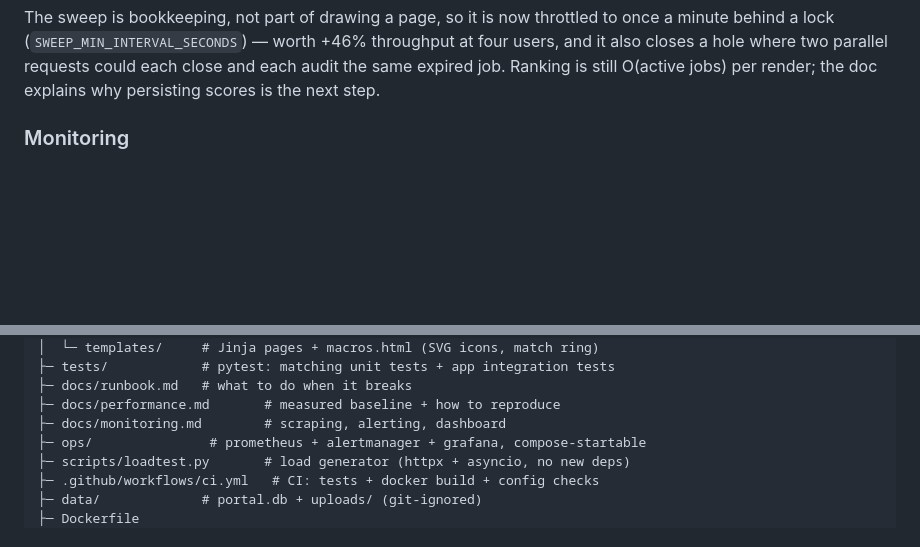
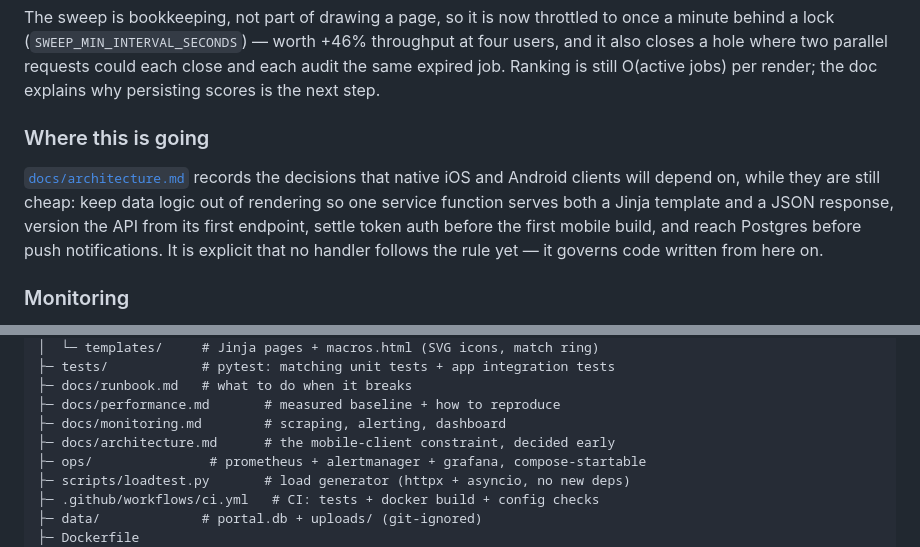
Before and after one commit to atbt-ops/Catchablepro, a Markdown page: README.md, 2 parts joined by grey strips. GitHub-like rendering; blank space fills up the shorter version.

```diff
--- a/README.md
+++ b/README.md
@@ -337,6 +337,16 @@ once a minute behind a lock (`SWEEP_MIN_INTERVAL_SECONDS`) — worth +46%
 throughput at four users, and it also closes a hole where two parallel requests
 could each close and each audit the same expired job. Ranking is still O(active
 jobs) per render; the doc explains why persisting scores is the next step.
+
+### Where this is going
+
+[`docs/architecture.md`](docs/architecture.md) records the decisions that native
+iOS and Android clients will depend on, while they are still cheap: keep data
+logic out of rendering so one service function serves both a Jinja template and
+a JSON response, version the API from its first endpoint, settle token auth
+before the first mobile build, and reach Postgres before push notifications. It
+is explicit that no handler follows the rule yet — it governs code written from
+here on.
 
 ### Monitoring
 
@@ -685,6 +695,7 @@ single-instance by design today (see the SQLite note above), so this matches.
 ├─ docs/runbook.md   # what to do when it breaks
 ├─ docs/performance.md       # measured baseline + how to reproduce
 ├─ docs/monitoring.md        # scraping, alerting, dashboard
+├─ docs/architecture.md      # the mobile-client constraint, decided early
 ├─ ops/               # prometheus + alertmanager + grafana, compose-startable
 ├─ scripts/loadtest.py       # load generator (httpx + asyncio, no new deps)
 ├─ .github/workflows/ci.yml   # CI: tests + docker build + config checks
```
Also changed, not shown: docs/architecture.md (added, +174 -0 lines).
